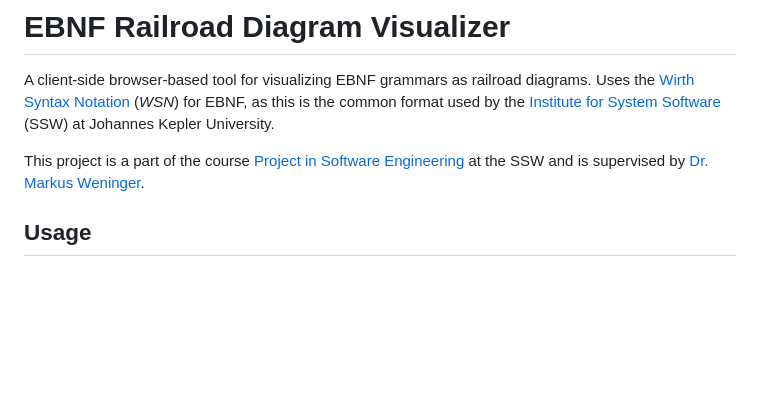
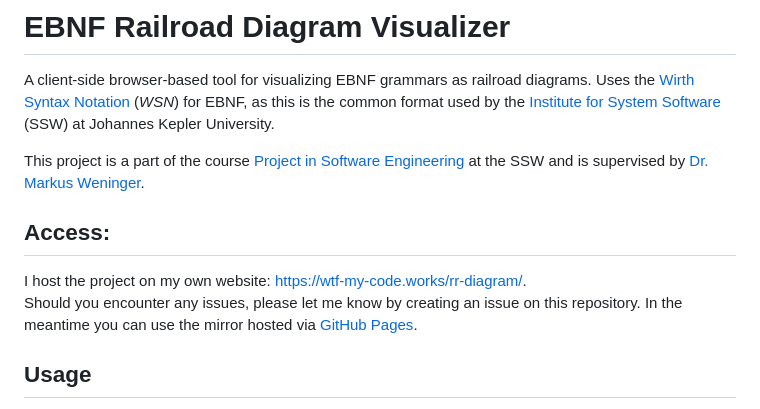
Before and after one commit to MrMinemeet/ebnf_railroad_visualizer, a Markdown page: README.md, the part around the change. Drawn GitHub-style; blank space fills up the shorter version.

Commit message:
Add reference to hosted versions
reference my own website and the github pages deployment

```diff
--- a/README.md
+++ b/README.md
@@ -3,6 +3,11 @@ A client-side browser-based tool for visualizing EBNF grammars as railroad diagr
 Uses the [Wirth Syntax Notation](https://en.wikipedia.org/wiki/Wirth_syntax_notation) (*WSN*) for EBNF, as this is the common format used by the [Institute for System Software](https://ssw.jku.at/) (SSW) at Johannes Kepler University.
 
 This project is a part of the course [Project in Software Engineering](https://ssw.jku.at/Teaching/Lectures/PSE/2024SS/index.html) at the SSW and is supervised by [Dr. Markus Weninger](https://ssw.jku.at/General/Staff/Weninger/).
+
+## Access:
+I host the project on my own website: https://wtf-my-code.works/rr-diagram/.
+Should you encounter any issues, please let me know by creating an issue on this repository. In the meantime you can use the mirror hosted via [GitHub Pages](https://mrminemeet.github.io/ebnf_railroad_visualizer/).
+
 
 ## Usage
 The grammar expects a correctly formatted EBNF grammar in WSN. Uppercase identifiers are treated as Non-Terminal Symbols (*NTS*). Lowercase identifiers are treated as Terminal Symbols (*TS*) which cannot be broken down further, e.g. `an` which may stand for a-z, A-Z and 0-9.
```
